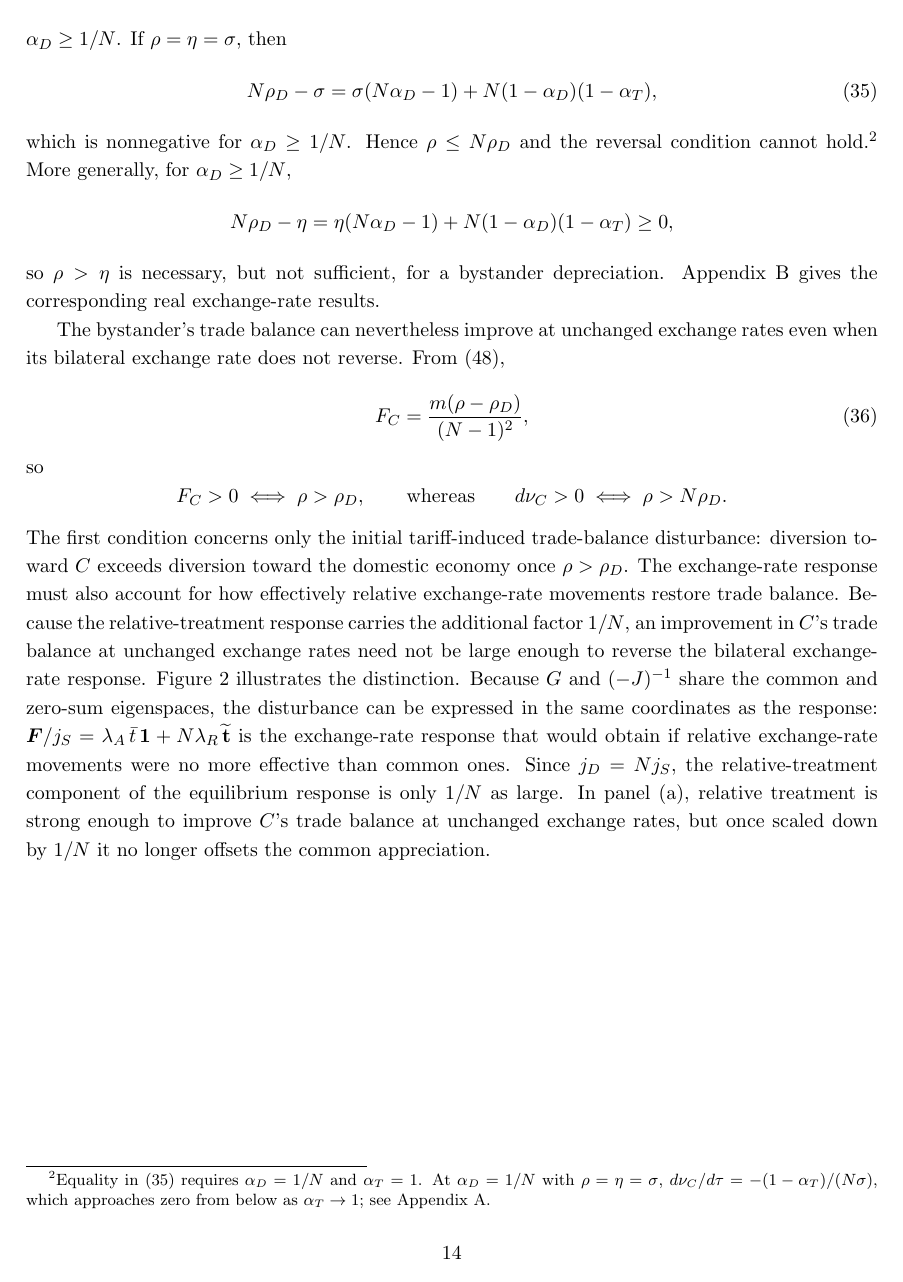
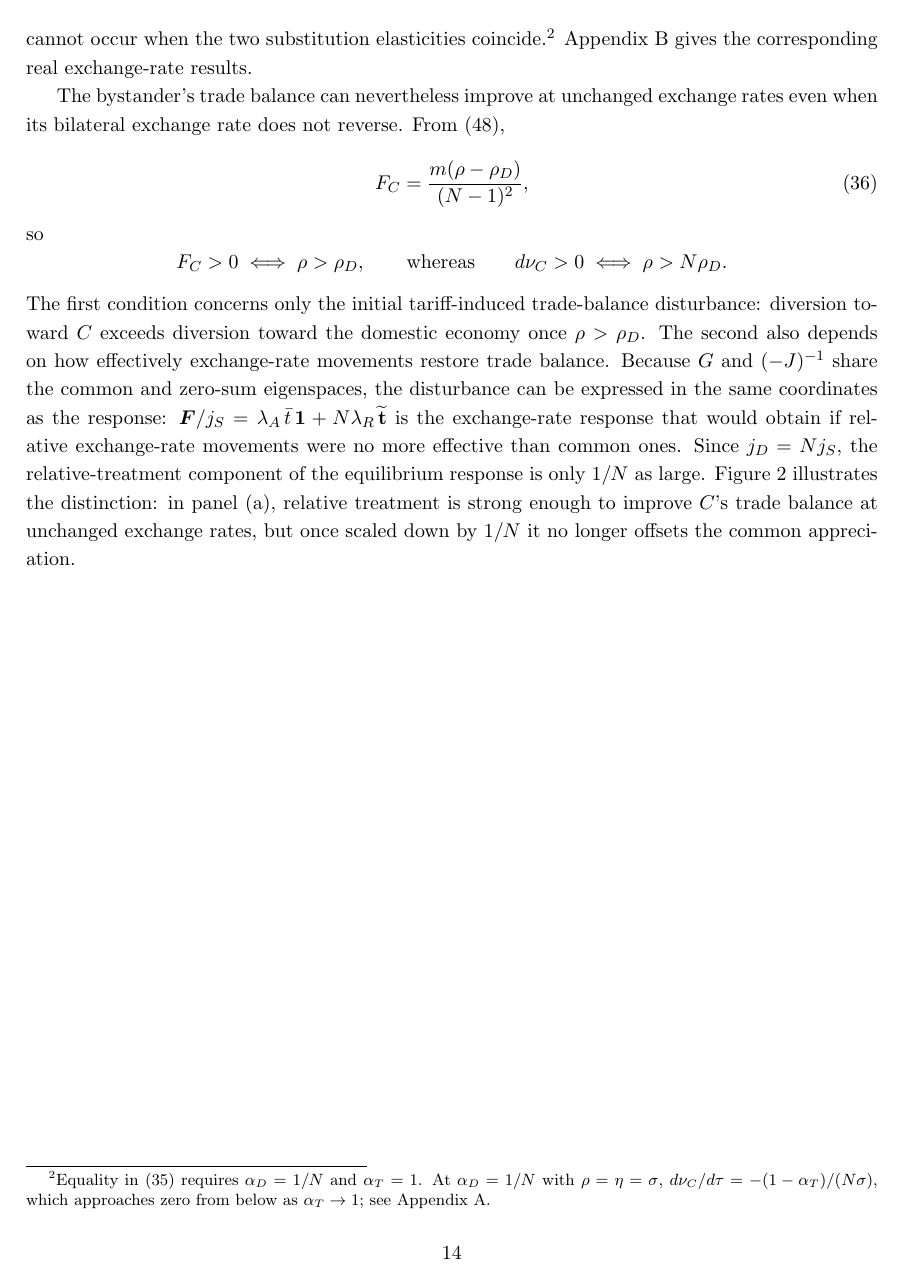
Before and after one commit to jasonzhixinglu/tariff-exchange-rates, a LaTeX document (notes/model_derivations.tex): page 14 of 31. Compiled offline with pdfLaTeX.

Commit message:
Tighten the Section 3.4 threshold discussion
State the equal-elasticity case through the eta form of (35), shorten the
threshold and F_C paragraphs, and derive (35) directly in Appendix A.

Co-Authored-By: Claude Opus 5.5 (1M context) <noreply@anthropic.com>

```diff
--- a/notes/model_derivations.tex
+++ b/notes/model_derivations.tex
@@ -497,12 +497,8 @@ In particular, the reversal cannot occur when the two substitution elasticities
 \begin{equation}
-N\rho_D-\sigma=\sigma(N\alpha_D-1)+N(1-\alpha_D)(1-\alpha_T),
+N\rho_D-\eta=\eta(N\alpha_D-1)+N(1-\alpha_D)(1-\alpha_T)\geq0,
 \label{eq:single}
 \end{equation}
-which is nonnegative for $\alpha_D\geq1/N$. Hence $\rho\leq N\rho_D$ and the reversal condition cannot hold.\footnote{Equality in \eqref{eq:single} requires $\alpha_D=1/N$ and $\alpha_T=1$. At $\alpha_D=1/N$ with $\rho=\eta=\sigma$, $d\nu_C/d\tau=-(1-\alpha_T)/(N\sigma)$, which approaches zero from below as $\alpha_T\to1$; see Appendix~\ref{app:linear}.} More generally, for $\alpha_D\geq1/N$,
-\[
-N\rho_D-\eta=\eta(N\alpha_D-1)+N(1-\alpha_D)(1-\alpha_T)\geq0,
-\]
-so $\rho>\eta$ is necessary, but not sufficient, for a bystander depreciation. Appendix~\ref{app:real} gives the corresponding real exchange-rate results.
+so $\rho>\eta$ is necessary, but not sufficient, for a bystander depreciation. In particular, the reversal cannot occur when the two substitution elasticities coincide.\footnote{Equality in \eqref{eq:single} requires $\alpha_D=1/N$ and $\alpha_T=1$. At $\alpha_D=1/N$ with $\rho=\eta=\sigma$, $d\nu_C/d\tau=-(1-\alpha_T)/(N\sigma)$, which approaches zero from below as $\alpha_T\to1$; see Appendix~\ref{app:linear}.} Appendix~\ref{app:real} gives the corresponding real exchange-rate results.
 
 The bystander's trade balance can nevertheless improve at unchanged exchange rates even when its bilateral exchange rate does not reverse. From \eqref{eq:impact-chain},
 \begin{equation}
@@ -514,7 +510,7 @@ F_C>0 \iff \rho>\rho_D,
 \qquad\text{whereas}\qquad
 d\nu_C>0 \iff \rho>N\rho_D.
 \]
-The first condition concerns only the initial tariff-induced trade-balance disturbance: diversion toward $C$ exceeds diversion toward the domestic economy once $\rho>\rho_D$. The exchange-rate response must also account for how effectively relative exchange-rate movements restore trade balance. Because the relative-treatment response carries the additional factor $1/N$, an improvement in $C$'s trade balance at unchanged exchange rates need not be large enough to reverse the bilateral exchange-rate response. Figure~\ref{fig:decomposition} illustrates the distinction. Because $G$ and $(-J)^{-1}$ share the common and zero-sum eigenspaces, the disturbance can be expressed in the same coordinates as the response: $\boldsymbol{F}/j_S=\lambda_A\,\bar t\,\mathbf{1}+N\lambda_R\,\widetilde{\mathbf{t}}$ is the exchange-rate response that would obtain if relative exchange-rate movements were no more effective than common ones. Since $j_D=Nj_S$, the relative-treatment component of the equilibrium response is only $1/N$ as large. In panel~(a), relative treatment is strong enough to improve $C$'s trade balance at unchanged exchange rates, but once scaled down by $1/N$ it no longer offsets the common appreciation.
+The first condition concerns only the initial tariff-induced trade-balance disturbance: diversion toward $C$ exceeds diversion toward the domestic economy once $\rho>\rho_D$. The second also depends on how effectively exchange-rate movements restore trade balance. Because $G$ and $(-J)^{-1}$ share the common and zero-sum eigenspaces, the disturbance can be expressed in the same coordinates as the response: $\boldsymbol{F}/j_S=\lambda_A\,\bar t\,\mathbf{1}+N\lambda_R\,\widetilde{\mathbf{t}}$ is the exchange-rate response that would obtain if relative exchange-rate movements were no more effective than common ones. Since $j_D=Nj_S$, the relative-treatment component of the equilibrium response is only $1/N$ as large. Figure~\ref{fig:decomposition} illustrates the distinction: in panel~(a), relative treatment is strong enough to improve $C$'s trade balance at unchanged exchange rates, but once scaled down by $1/N$ it no longer offsets the common appreciation.
 
 \begin{figure}[htbp]
 \centering
@@ -761,2 +757 @@ With $\rho=\eta=\sigma$,
 \[
-N\rho_D = N\big[ 1+\alpha_D(\sigma-1)-\alpha_T(1-\alpha_D) \big],
```
Also changed, not shown: notes/model_derivations.pdf, notes/model_derivations.tex (9 more changed lines).
